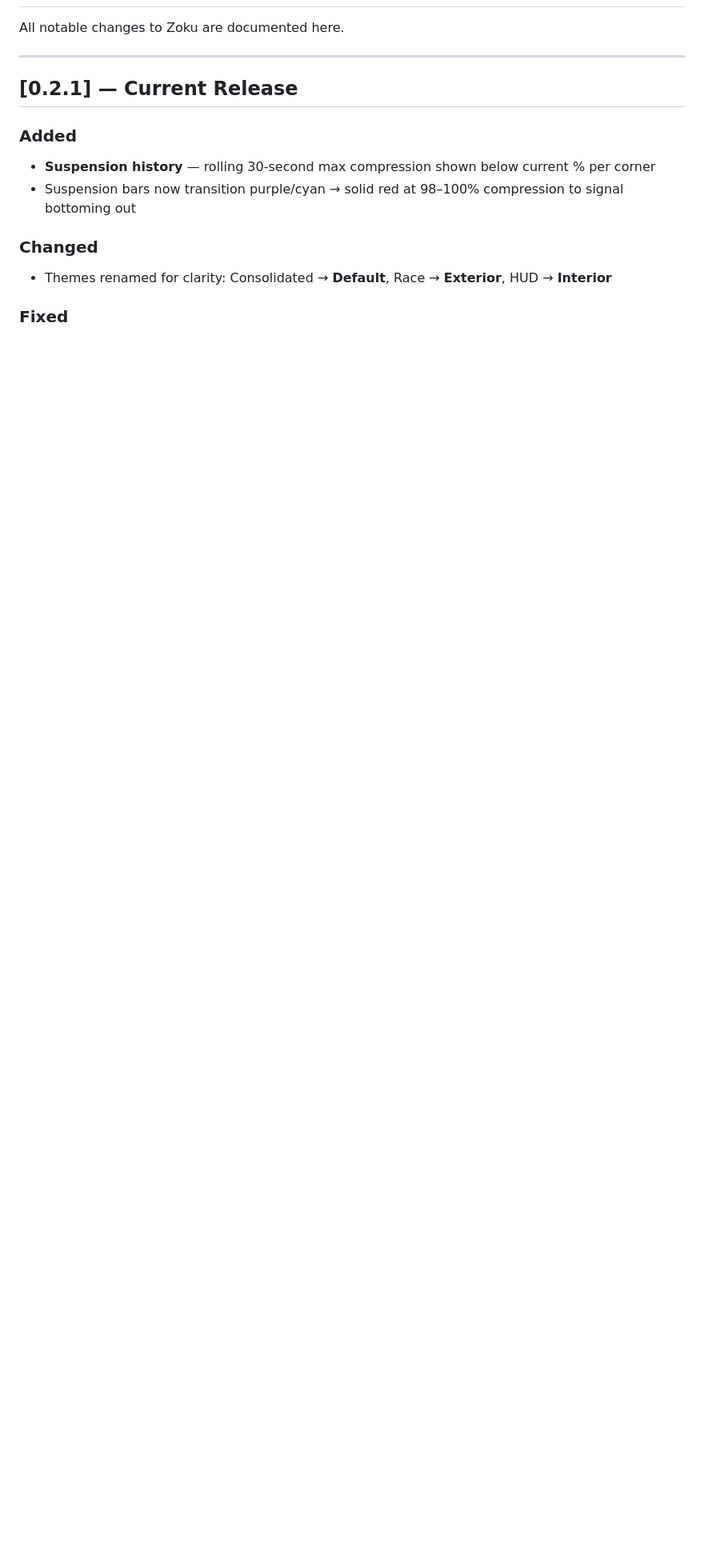
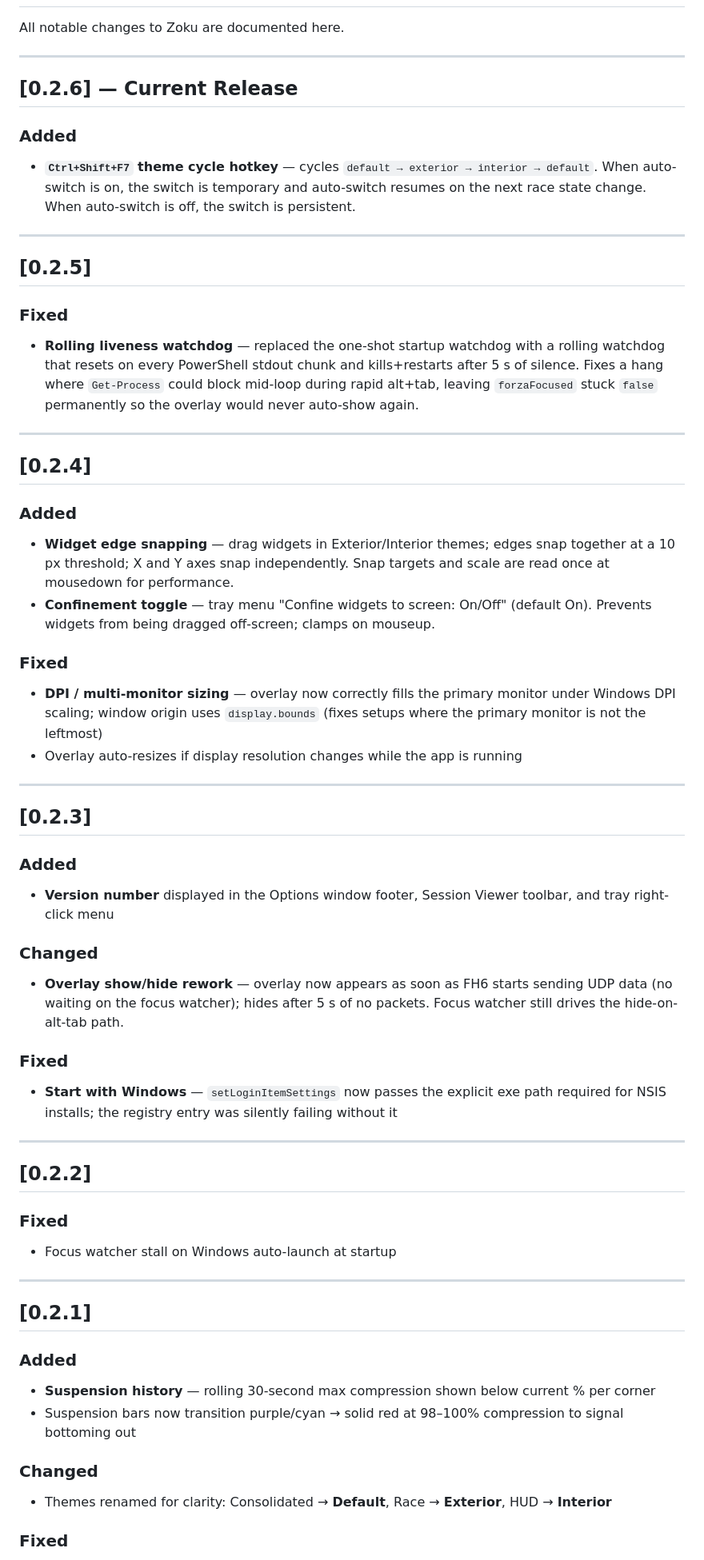
Before and after one commit to pyro262/zoku, a Markdown page: CHANGELOG.md, the part around the change. Shown at 80% size. Rendered like a GitHub page; blank space fills up the shorter version.

```diff
--- a/CHANGELOG.md
+++ b/CHANGELOG.md
@@ -4,7 +4,53 @@ All notable changes to Zoku are documented here.
 
 ---
 
-## [0.2.1] — Current Release
+## [0.2.6] — Current Release
+
+### Added
+- **`Ctrl+Shift+F7` theme cycle hotkey** — cycles `default → exterior → interior → default`. When auto-switch is on, the switch is temporary and auto-switch resumes on the next race state change. When auto-switch is off, the switch is persistent.
+
+---
+
+## [0.2.5]
+
+### Fixed
+- **Rolling liveness watchdog** — replaced the one-shot startup watchdog with a rolling watchdog that resets on every PowerShell stdout chunk and kills+restarts after 5 s of silence. Fixes a hang where `Get-Process` could block mid-loop during rapid alt+tab, leaving `forzaFocused` stuck `false` permanently so the overlay would never auto-show again.
+
+---
+
+## [0.2.4]
+
+### Added
+- **Widget edge snapping** — drag widgets in Exterior/Interior themes; edges snap together at a 10 px threshold; X and Y axes snap independently. Snap targets and scale are read once at mousedown for performance.
+- **Confinement toggle** — tray menu "Confine widgets to screen: On/Off" (default On). Prevents widgets from being dragged off-screen; clamps on mouseup.
+
+### Fixed
+- **DPI / multi-monitor sizing** — overlay now correctly fills the primary monitor under Windows DPI scaling; window origin uses `display.bounds` (fixes setups where the primary monitor is not the leftmost)
+- Overlay auto-resizes if display resolution changes while the app is running
+
+---
+
+## [0.2.3]
+
+### Added
+- **Version number** displayed in the Options window footer, Session Viewer toolbar, and tray right-click menu
+
+### Changed
+- **Overlay show/hide rework** — overlay now appears as soon as FH6 starts sending UDP data (no waiting on the focus watcher); hides after 5 s of no packets. Focus watcher still drives the hide-on-alt-tab path.
+
+### Fixed
+- **Start with Windows** — `setLoginItemSettings` now passes the explicit exe path required for NSIS installs; the registry entry was silently failing without it
+
+---
+
+## [0.2.2]
+
+### Fixed
+- Focus watcher stall on Windows auto-launch at startup
+
+---
+
+## [0.2.1]
 
 ### Added
 - **Suspension history** — rolling 30-second max compression shown below current % per corner
```
Also changed, not shown: README.md (+7 -0 lines), docs/faq.md (+24 -0 lines).
